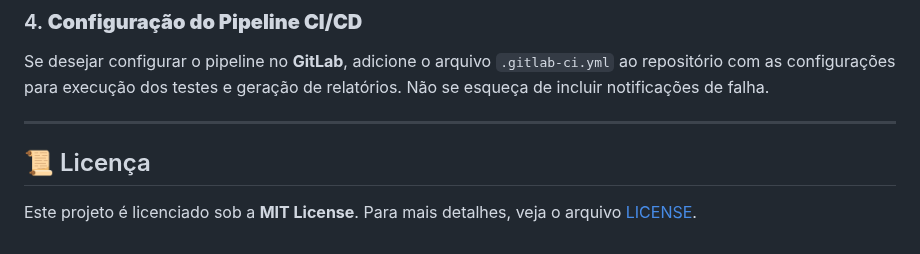
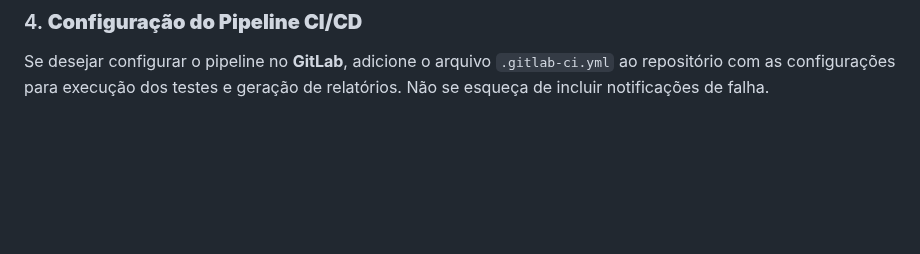
Before and after one commit to GabrielSbruzzi/Teste_Cypress, a Markdown page: README.md, the part around the change. Rendered like a GitHub page; blank space fills up the shorter version.

```diff
--- a/README.md
+++ b/README.md
@@ -97,9 +97,3 @@ npx cypress run
 ### 4. **Configuração do Pipeline CI/CD**
 
 Se desejar configurar o pipeline no **GitLab**, adicione o arquivo `.gitlab-ci.yml` ao repositório com as configurações para execução dos testes e geração de relatórios. Não se esqueça de incluir notificações de falha.
-
----
-
-## 📜 Licença
-
-Este projeto é licenciado sob a **MIT License**. Para mais detalhes, veja o arquivo [LICENSE](LICENSE).
```
